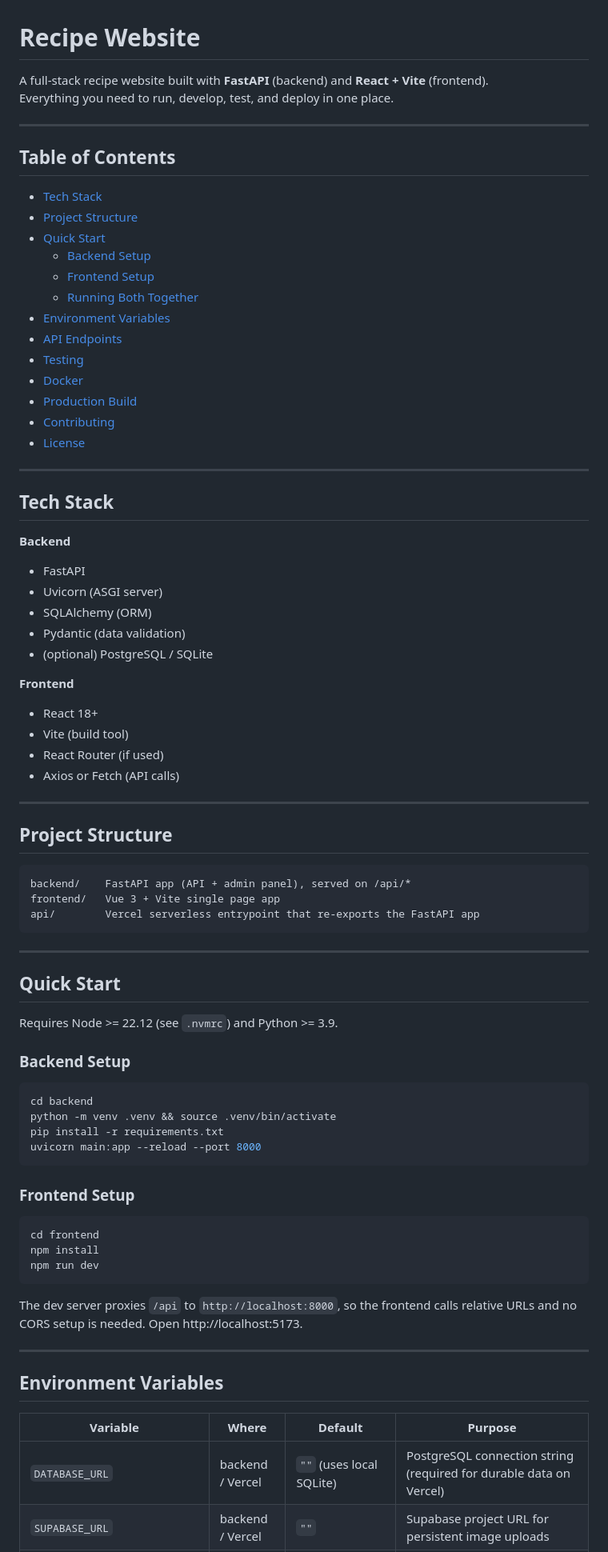
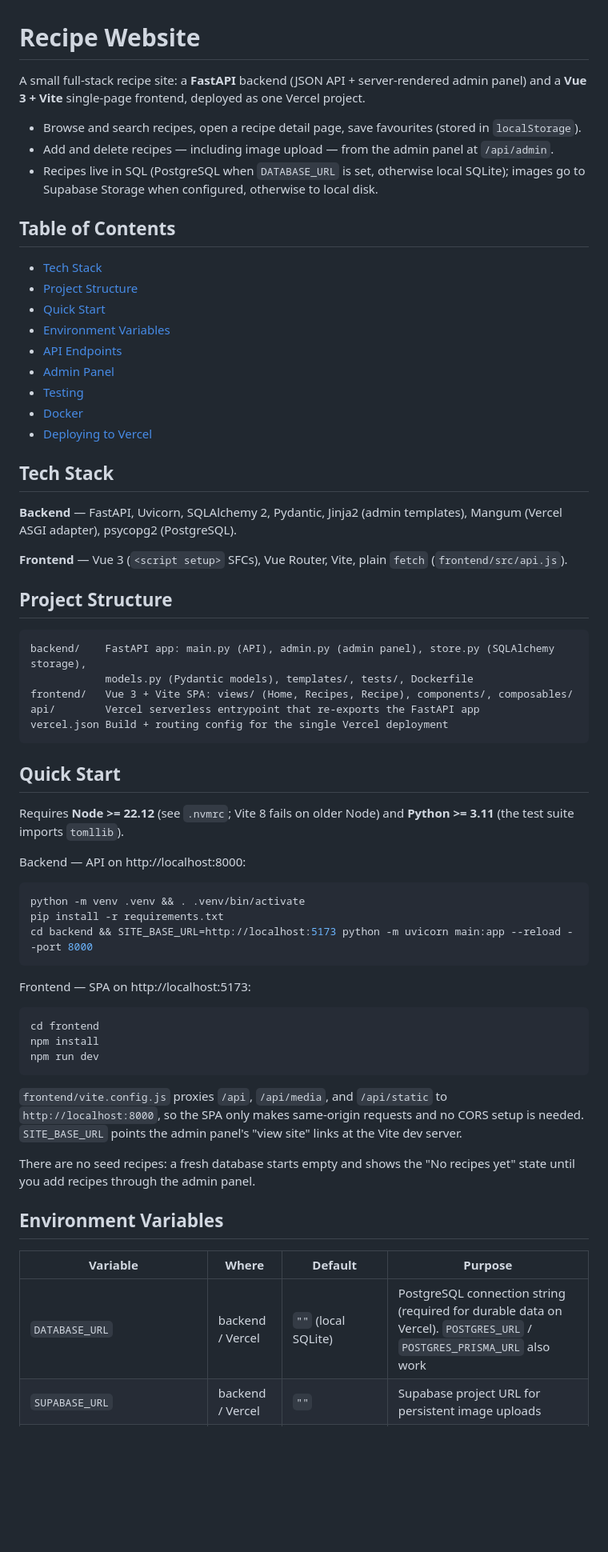
Before and after one commit to ziya-celebi/recipe-website, a Markdown page: README.md, the part around one of its changes. Shown at 80% size. Drawn GitHub-style; blank space fills up the shorter version.

Commit message:
Rewrite README to match the actual stack and workflows
Co-Authored-By: Devin AI <158243242+devin-ai-integration[bot]@users.noreply.github.com>

````diff
--- a/README.md
+++ b/README.md
@@ -1,68 +1,56 @@
 # Recipe Website
 
-A full‑stack recipe website built with **FastAPI** (backend) and **React + Vite** (frontend).
-Everything you need to run, develop, test, and deploy in one place.
+A small full-stack recipe site: a **FastAPI** backend (JSON API + server-rendered admin
+panel) and a **Vue 3 + Vite** single-page frontend, deployed as one Vercel project.
 
----
+- Browse and search recipes, open a recipe detail page, save favourites (stored in
+  `localStorage`).
+- Add and delete recipes — including image upload — from the admin panel at `/api/admin`.
+- Recipes live in SQL (PostgreSQL when `DATABASE_URL` is set, otherwise local SQLite);
+  images go to Supabase Storage when configured, otherwise to local disk.
 
 ## Table of Contents
 - [Tech Stack](#tech-stack)
 - [Project Structure](#project-structure)
 - [Quick Start](#quick-start)
-  - [Backend Setup](#backend-setup)
-  - [Frontend Setup](#frontend-setup)
-  - [Running Both Together](#running-both-together)
 - [Environment Variables](#environment-variables)
 - [API Endpoints](#api-endpoints)
+- [Admin Panel](#admin-panel)
 - [Testing](#testing)
 - [Docker](#docker)
-- [Production Build](#production-build)
-- [Contributing](#contributing)
-- [License](#license)
-
----
+- [Deploying to Vercel](#deploying-to-vercel)
 
 ## Tech Stack
 
-**Backend**
-- FastAPI
-- Uvicorn (ASGI server)
-- SQLAlchemy (ORM)
-- Pydantic (data validation)
-- (optional) PostgreSQL / SQLite
+**Backend** — FastAPI, Uvicorn, SQLAlchemy 2, Pydantic, Jinja2 (admin templates),
+Mangum (Vercel ASGI adapter), psycopg2 (PostgreSQL).
 
-**Frontend**
-- React 18+
-- Vite (build tool)
-- React Router (if used)
-- Axios or Fetch (API calls)
-
----
+**Frontend** — Vue 3 (`<script setup>` SFCs), Vue Router, Vite, plain `fetch` (`frontend/src/api.js`).
 
 ## Project Structure
 
 ```
-backend/    FastAPI app (API + admin panel), served on /api/*
-frontend/   Vue 3 + Vite single page app
+backend/    FastAPI app: main.py (API), admin.py (admin panel), store.py (SQLAlchemy storage),
+            models.py (Pydantic models), templates/, tests/, Dockerfile
+frontend/   Vue 3 + Vite SPA: views/ (Home, Recipes, Recipe), components/, composables/
 api/        Vercel serverless entrypoint that re-exports the FastAPI app
+vercel.json Build + routing config for the single Vercel deployment
 ```
-
----
 
 ## Quick Start
 
-Requires Node >= 22.12 (see `.nvmrc`) and Python >= 3.9.
+Requires **Node >= 22.12** (see `.nvmrc`; Vite 8 fails on older Node) and **Python >= 3.11**
+(the test suite imports `tomllib`).
 
-### Backend Setup
+Backend — API on http://localhost:8000:
 
 ```bash
-cd backend
-python -m venv .venv && source .venv/bin/activate
+python -m venv .venv && . .venv/bin/activate
 pip install -r requirements.txt
-uvicorn main:app --reload --port 8000
+cd backend && SITE_BASE_URL=http://localhost:5173 python -m uvicorn main:app --reload --port 8000
 ```
 
-### Frontend Setup
+Frontend — SPA on http://localhost:5173:
 
 ```bash
 cd frontend
@@ -70,14 +58,16 @@ npm install
 npm run dev
 ```
 
-The dev server proxies `/api` to `http://localhost:8000`, so the frontend calls
-relative URLs and no CORS setup is needed. Open http://localhost:5173.
+`frontend/vite.config.js` proxies `/api`, `/api/media`, and `/api/static` to
+`http://localhost:8000`, so the SPA only makes same-origin requests and no CORS setup is
+needed. `SITE_BASE_URL` points the admin panel's "view site" links at the Vite dev server.
 
----
+There are no seed recipes: a fresh database starts empty and shows the "No recipes yet"
+state until you add recipes through the admin panel.
 
 ## Environment Variables
 
 | Variable | Where | Default | Purpose |
 | --- | --- | --- | --- |
-| `DATABASE_URL` | backend / Vercel | `""` (uses local SQLite) | PostgreSQL connection string (required for durable data on Vercel) |
+| `DATABASE_URL` | backend / Vercel | `""` (local SQLite) | PostgreSQL connection string (required for durable data on Vercel). `POSTGRES_URL` / `POSTGRES_PRISMA_URL` also work |
 | `SUPABASE_URL` | backend / Vercel | `""` | Supabase project URL for persistent image uploads |
````
Also changed, not shown: other parts of README.md (+42 -20 lines).
